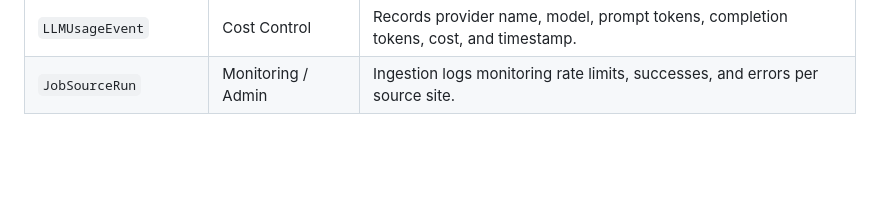
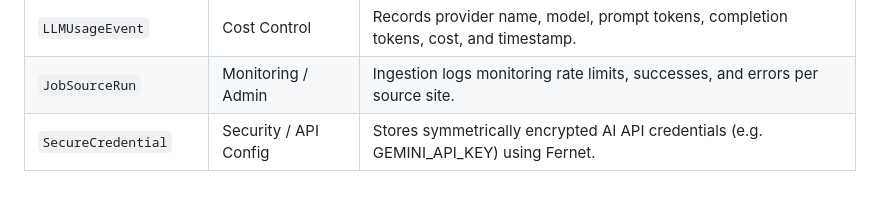
Before and after one commit to ArPaN-DS/JobScout-AI, a Markdown page: docs/DATA_PIPELINE.md, the part around the change. GitHub-like rendering; blank space fills up the shorter version.

Commit message:
docs: Update DATA_PIPELINE.md with SecureCredential model in map

```diff
--- a/docs/DATA_PIPELINE.md
+++ b/docs/DATA_PIPELINE.md
@@ -138,3 +138,4 @@ Here is the list of Django models (`core/models.py`) and how they support the pi
 | `PipelineJob` | Monitoring / Admin | Tracks background task status (`running`, `completed`, `failed`), progress metrics, and errors. |
 | `LLMUsageEvent` | Cost Control | Records provider name, model, prompt tokens, completion tokens, cost, and timestamp. |
 | `JobSourceRun` | Monitoring / Admin | Ingestion logs monitoring rate limits, successes, and errors per source site. |
+| `SecureCredential` | Security / API Config | Stores symmetrically encrypted AI API credentials (e.g. GEMINI_API_KEY) using Fernet. |
```
